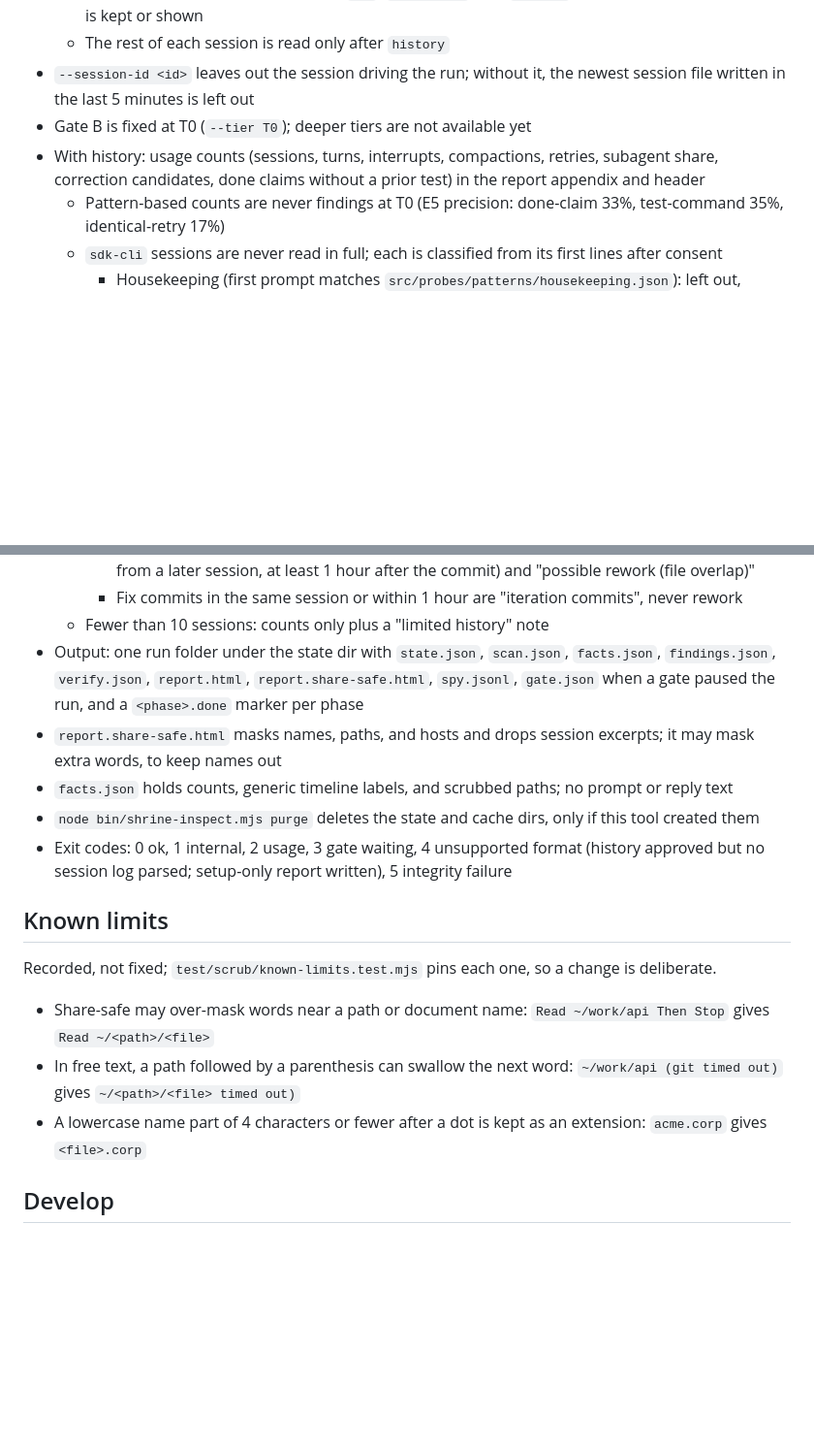
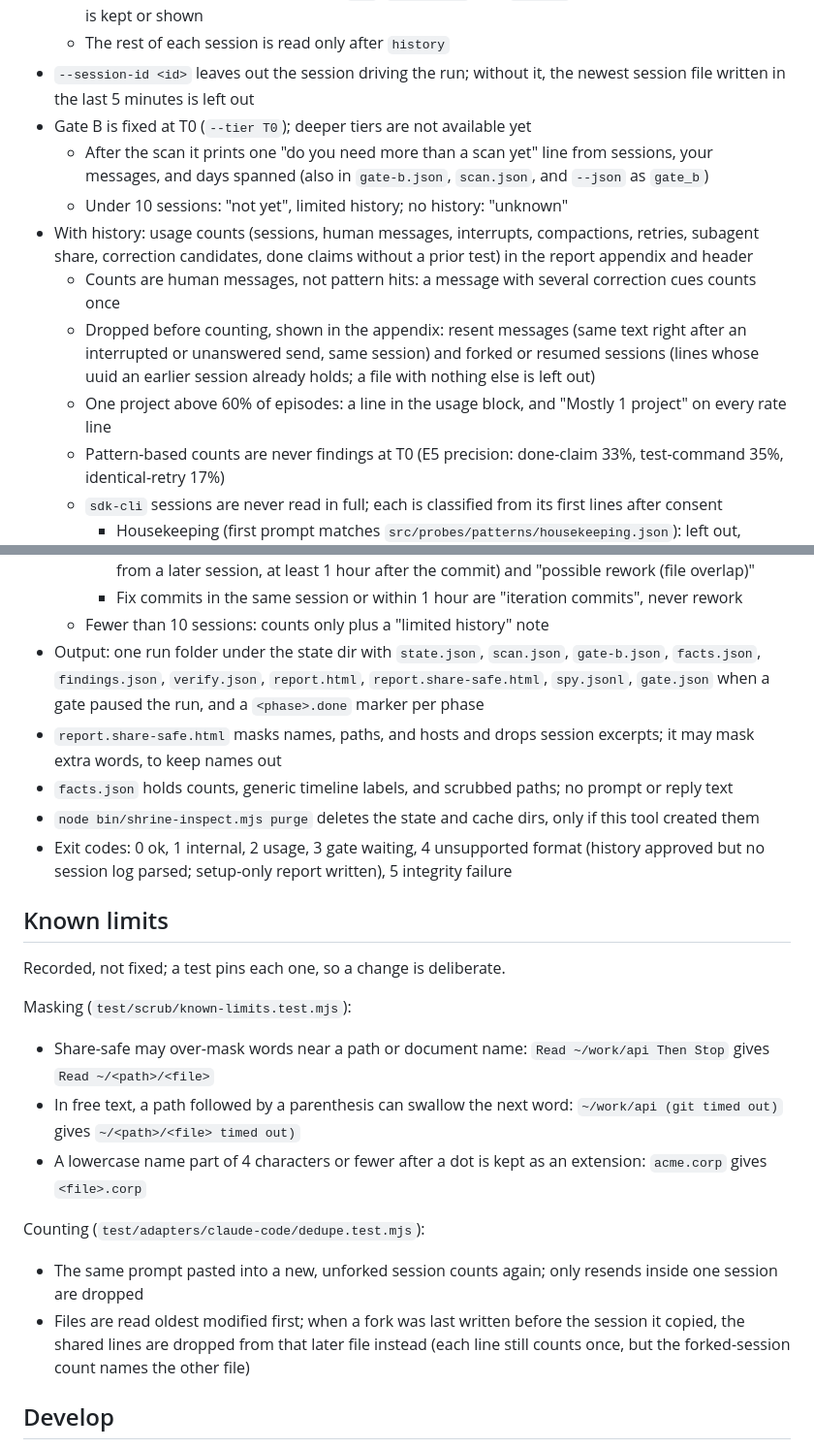
Before and after one commit to stablekernel/SHRINE, a Markdown page: inspect/README.md, 2 parts joined by grey strips. Shown at 97% size. Drawn GitHub-style; blank space fills up the shorter version.

Commit message:
docs(inspect): README for dedupe, the one-project warning, Gate B, and counting limits

```diff
--- a/inspect/README.md
+++ b/inspect/README.md
@@ -14,7 +14,12 @@ Status: pre-release (SP2). Install and docs cutover arrive in SP3; until then th
   - The rest of each session is read only after `history`
 - `--session-id <id>` leaves out the session driving the run; without it, the newest session file written in the last 5 minutes is left out
 - Gate B is fixed at T0 (`--tier T0`); deeper tiers are not available yet
-- With history: usage counts (sessions, turns, interrupts, compactions, retries, subagent share, correction candidates, done claims without a prior test) in the report appendix and header
+  - After the scan it prints one "do you need more than a scan yet" line from sessions, your messages, and days spanned (also in `gate-b.json`, `scan.json`, and `--json` as `gate_b`)
+  - Under 10 sessions: "not yet", limited history; no history: "unknown"
+- With history: usage counts (sessions, human messages, interrupts, compactions, retries, subagent share, correction candidates, done claims without a prior test) in the report appendix and header
+  - Counts are human messages, not pattern hits: a message with several correction cues counts once
+  - Dropped before counting, shown in the appendix: resent messages (same text right after an interrupted or unanswered send, same session) and forked or resumed sessions (lines whose uuid an earlier session already holds; a file with nothing else is left out)
+  - One project above 60% of episodes: a line in the usage block, and "Mostly 1 project" on every rate line
   - Pattern-based counts are never findings at T0 (E5 precision: done-claim 33%, test-command 35%, identical-retry 17%)
   - `sdk-cli` sessions are never read in full; each is classified from its first lines after consent
     - Housekeeping (first prompt matches `src/probes/patterns/housekeeping.json`): left out, counted in one appendix line
@@ -24,7 +29,7 @@ Status: pre-release (SP2). Install and docs cutover arrive in SP3; until then th
     - Candidate counts, appendix only: "possible rework (later-session fix)" (a fix on the same files from a later session, at least 1 hour after the commit) and "possible rework (file overlap)"
     - Fix commits in the same session or within 1 hour are "iteration commits", never rework
   - Fewer than 10 sessions: counts only plus a "limited history" note
-- Output: one run folder under the state dir with `state.json`, `scan.json`, `facts.json`, `findings.json`, `verify.json`, `report.html`, `report.share-safe.html`, `spy.jsonl`, `gate.json` when a gate paused the run, and a `<phase>.done` marker per phase
+- Output: one run folder under the state dir with `state.json`, `scan.json`, `gate-b.json`, `facts.json`, `findings.json`, `verify.json`, `report.html`, `report.share-safe.html`, `spy.jsonl`, `gate.json` when a gate paused the run, and a `<phase>.done` marker per phase
 - `report.share-safe.html` masks names, paths, and hosts and drops session excerpts; it may mask extra words, to keep names out
 - `facts.json` holds counts, generic timeline labels, and scrubbed paths; no prompt or reply text
 - `node bin/shrine-inspect.mjs purge` deletes the state and cache dirs, only if this tool created them
@@ -32,11 +37,18 @@ Status: pre-release (SP2). Install and docs cutover arrive in SP3; until then th
 
 ## Known limits
 
-Recorded, not fixed; `test/scrub/known-limits.test.mjs` pins each one, so a change is deliberate.
+Recorded, not fixed; a test pins each one, so a change is deliberate.
+
+Masking (`test/scrub/known-limits.test.mjs`):
 
 - Share-safe may over-mask words near a path or document name: `Read ~/work/api Then Stop` gives `Read ~/<path>/<file>`
 - In free text, a path followed by a parenthesis can swallow the next word: `~/work/api (git timed out)` gives `~/<path>/<file> timed out)`
 - A lowercase name part of 4 characters or fewer after a dot is kept as an extension: `acme.corp` gives `<file>.corp`
+
+Counting (`test/adapters/claude-code/dedupe.test.mjs`):
+
+- The same prompt pasted into a new, unforked session counts again; only resends inside one session are dropped
+- Files are read oldest modified first; when a fork was last written before the session it copied, the shared lines are dropped from that later file instead (each line still counts once, but the forked-session count names the other file)
 
 ## Develop
 
```
